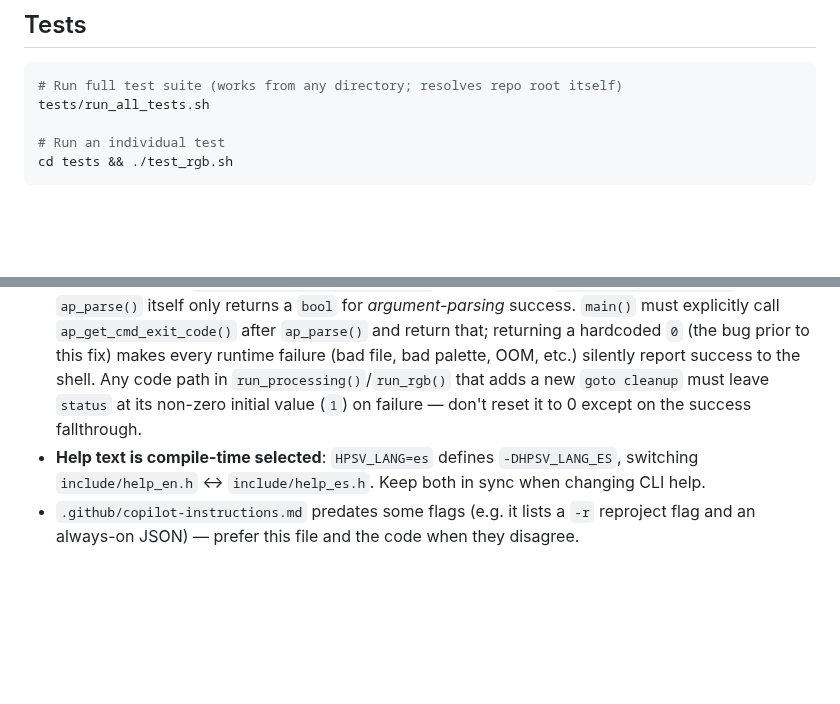
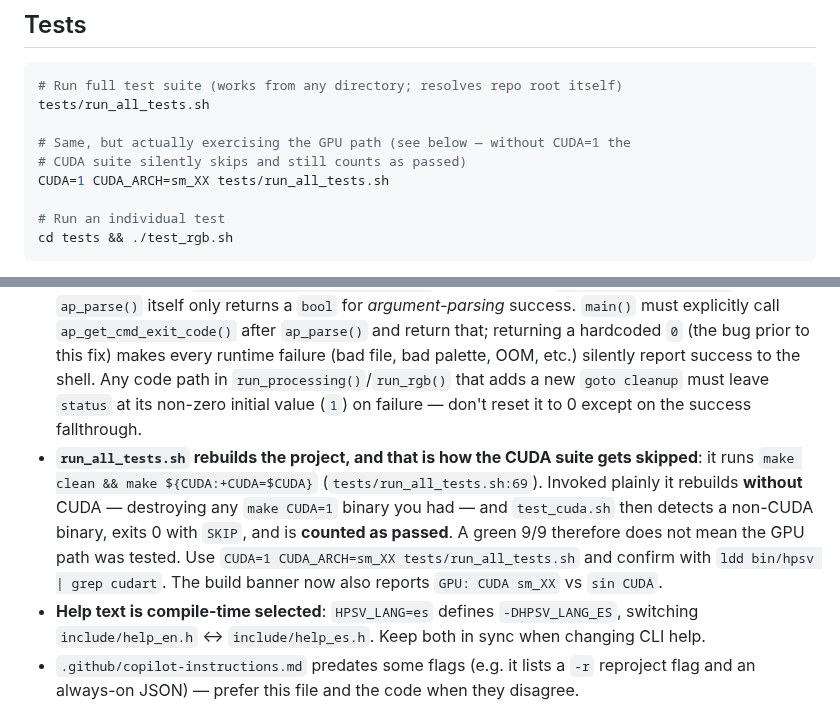
Before and after one commit to asierra/hpsatviews, a Markdown page: CLAUDE.md, 2 parts joined by grey strips. Drawn GitHub-style; blank space fills up the shorter version.

Commit message:
Documenta en CLAUDE.md las dos trampas de la suite
run_all_tests.sh recompila el proyecto, así que invocado a secas
reconstruye SIN CUDA —destruyendo un build CUDA previo— y test_cuda.sh
se salta contándose como aprobado: un 9/9 verde no significa que se
haya probado la ruta GPU. Costó una regresión real en esta sesión.

Se documenta también qué verifica ahora compare_image.sh (dimensiones y
el AE completo, incluida la notación científica) y por qué, más la
descripción que faltaba de test_cuda.sh y test_fastread.sh.

Co-Authored-By: Claude Opus 5 <noreply@anthropic.com>

````diff
--- a/CLAUDE.md
+++ b/CLAUDE.md
@@ -31,6 +31,10 @@ CUDA build: `make CUDA=1 CUDA_ARCH=sm_XX` where `sm_XX` matches the GPU — `sm_
 # Run full test suite (works from any directory; resolves repo root itself)
 tests/run_all_tests.sh
 
+# Same, but actually exercising the GPU path (see below — without CUDA=1 the
+# CUDA suite silently skips and still counts as passed)
+CUDA=1 CUDA_ARCH=sm_XX tests/run_all_tests.sh
+
 # Run an individual test
 cd tests && ./test_rgb.sh
 ```
@@ -124,6 +130,7 @@ Both apply cloud relaxation: correction fades to zero when C02 reflectance excee
 - **Don't alias `ctx->comp_{r,g,b}` to a `channels[N].fdata` struct directly** (e.g. `ctx->comp_b = ctx->channels[13].fdata;`): `DataF` copies by value but its heap buffer doesn't, so the alias and the original share one buffer. `rgb_context_destroy()` unconditionally frees both `channels[1..16]` *and* `comp_r/g/b`, so an alias double-frees and segfaults on cleanup — found via `tests/test_rgb.sh`'s `ash` sanity check (`compose_ash`/`compose_so2` in `src/rgb.c` both did this; fixed with `dataf_copy()`, matching the pattern `compose_truecolor` already used). If a composer needs to reuse a channel verbatim as one of the three output planes, copy it.
 - **Reprojection gap fill**: corner/out-of-disk cells in the reprojection grid are filled with a nodata pattern (`-a`/`--alpha` → transparent; pseudocolor with a `.cpt` `N` color → that color), not real data. Pseudocolor without `--alpha` and without an `N` entry in the palette logs a `LOG_WARN` since out-of-disk cells can't be distinguished from real data in that case. Covered by `tests/test_reprojection.sh`.
 - **Command exit codes**: `args.c`'s `ap_parse()` invokes the active subcommand's callback and stores its return value in `parser->cmd_callback_exit_code`, retrievable via `ap_get_cmd_exit_code()` — but `ap_parse()` itself only returns a `bool` for *argument-parsing* success. `main()` must explicitly call `ap_get_cmd_exit_code()` after `ap_parse()` and return that; returning a hardcoded `0` (the bug prior to this fix) makes every runtime failure (bad file, bad palette, OOM, etc.) silently report success to the shell. Any code path in `run_processing()`/`run_rgb()` that adds a new `goto cleanup` must leave `status` at its non-zero initial value (`1`) on failure — don't reset it to 0 except on the success fallthrough.
+- **`run_all_tests.sh` rebuilds the project, and that is how the CUDA suite gets skipped**: it runs `make clean && make ${CUDA:+CUDA=$CUDA}` (`tests/run_all_tests.sh:69`). Invoked plainly it rebuilds **without** CUDA — destroying any `make CUDA=1` binary you had — and `test_cuda.sh` then detects a non-CUDA binary, exits 0 with `SKIP`, and is **counted as passed**. A green 9/9 therefore does not mean the GPU path was tested. Use `CUDA=1 CUDA_ARCH=sm_XX tests/run_all_tests.sh` and confirm with `ldd bin/hpsv | grep cudart`. The build banner now also reports `GPU: CUDA sm_XX` vs `sin CUDA`.
 - **Help text is compile-time selected**: `HPSV_LANG=es` defines `-DHPSV_LANG_ES`, switching `include/help_en.h` ↔ `include/help_es.h`. Keep both in sync when changing CLI help.
 - `.github/copilot-instructions.md` predates some flags (e.g. it lists a `-r` reproject flag and an always-on JSON) — prefer this file and the code when they disagree.
 - **Predefined clip CSV path is hardcoded twice, and the override comment is wrong**: both `RUTA_CLIPS` in `src/main.c` (used by `--list-clips`) and a separate literal in `config_parse_clip()` in `src/config.c` (used by `-c <key>`) point at `/usr/local/share/lanot/docs/recortes_coordenadas.csv` (a LANOT/UNAM deployment path). `src/main.c`'s comment claims it's "overridable via a build-time -D macro", but the `#define` has no `#ifndef` guard, so a command-line `-DRUTA_CLIPS=...` just triggers a harmless-looking redefinition warning and is silently discarded (verified by compiling a minimal repro) — the hardcoded path always wins. Changing the clips location means editing both call sites; there's no actual build-time override today.
````
Also changed, not shown: other parts of CLAUDE.md (+3 -1 lines).
